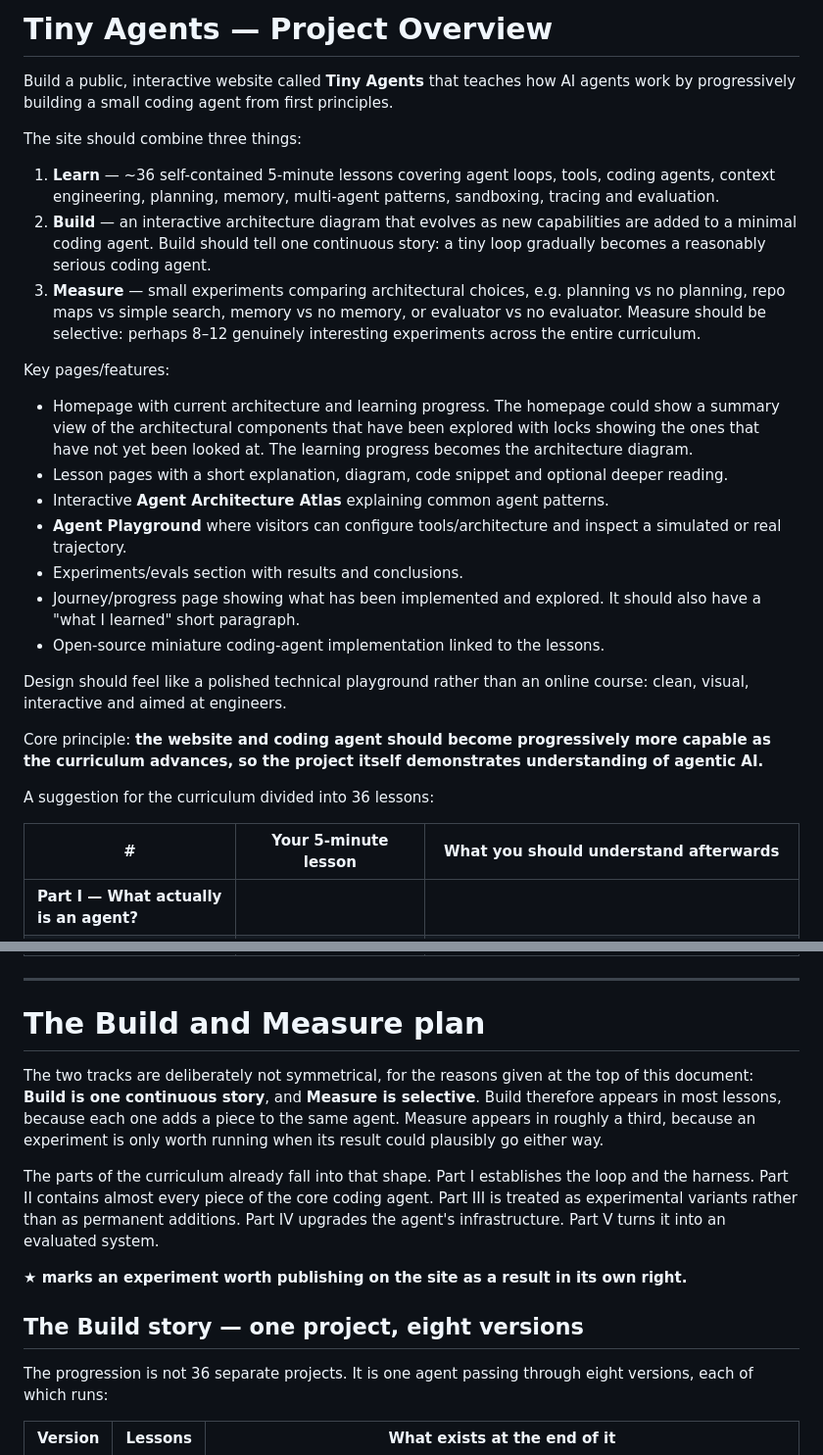
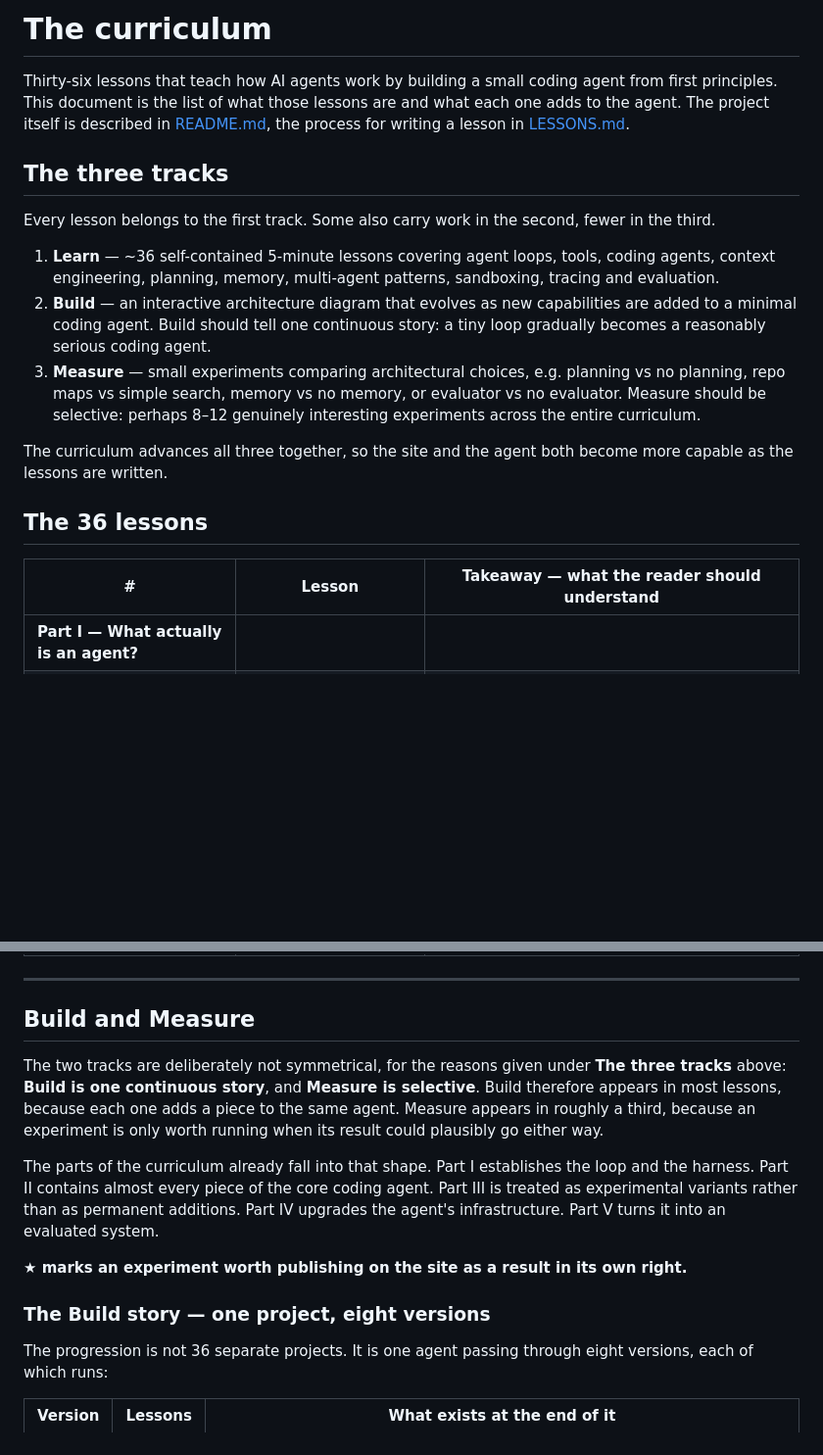
Before and after one commit to mrm1001/tiny-agents, a Markdown page: CURRICULUM.md, 2 parts joined by grey strips. Shown at 98% size. Drawn GitHub-style; blank space fills up the shorter version.

Commit message:
Split the project brief out of CURRICULUM.md
CURRICULUM.md opened as the original project brief and then carried the lesson
list and the Build and Measure plan, under two competing H1s. It is now one
document about one thing: The three tracks, The 36 lessons, Build and Measure,
with the plan demoted from a second H1 to a section of it.

The brief itself needed almost nowhere to go. Checked claim by claim, README
already covered eight of eleven — the progressive site, the diagram as progress
tracker, the padlocks, and the Atlas, Playground, Measure section, Journey page
and mini agent, all already listed under "Not built yet". Only three were
unique: Learn/Build/Measure, which is the curriculum's own structure and stays;
the design intent, which moves to README; and the Journey page's "what I
learned" note, which joins the rest of that list. No new file.

Table headers lose their second person, which only made sense while this was a
brief addressed to Maria. "Your 5-minute lesson" is now "Lesson", and "What you
should understand afterwards" names the frontmatter field it maps to.

Verified: 36 lessons in both tables, titles matching each other and all 36
lesson files, no ragged tables, no broken links.

Co-Authored-By: Claude Opus 5 (1M context) <noreply@anthropic.com>

```diff
--- a/CURRICULUM.md
+++ b/CURRICULUM.md
@@ -1,30 +1,25 @@
-# Tiny Agents — Project Overview
+# The curriculum
 
-Build a public, interactive website called **Tiny Agents** that teaches how AI agents work by progressively building a small coding agent from first principles.
+Thirty-six lessons that teach how AI agents work by building a small coding agent from
+first principles. This document is the list of what those lessons are and what each one
+adds to the agent. The project itself is described in [README.md](README.md), the process
+for writing a lesson in [LESSONS.md](LESSONS.md).
 
-The site should combine three things:
+## The three tracks
+
+Every lesson belongs to the first track. Some also carry work in the second, fewer in the
+third.
 
 1. **Learn** — ~36 self-contained 5-minute lessons covering agent loops, tools, coding agents, context engineering, planning, memory, multi-agent patterns, sandboxing, tracing and evaluation.
 2. **Build** — an interactive architecture diagram that evolves as new capabilities are added to a minimal coding agent. Build should tell one continuous story: a tiny loop gradually becomes a reasonably serious coding agent.
 3. **Measure** — small experiments comparing architectural choices, e.g. planning vs no planning, repo maps vs simple search, memory vs no memory, or evaluator vs no evaluator. Measure should be selective: perhaps 8–12 genuinely interesting experiments across the entire curriculum.
 
-Key pages/features:
+The curriculum advances all three together, so the site and the agent both become more
+capable as the lessons are written.
 
-* Homepage with current architecture and learning progress. The homepage could show a summary view of the architectural components that have been explored with locks showing the ones that have not yet been looked at. The learning progress becomes the architecture diagram.
-* Lesson pages with a short explanation, diagram, code snippet and optional deeper reading.
-* Interactive **Agent Architecture Atlas** explaining common agent patterns.
-* **Agent Playground** where visitors can configure tools/architecture and inspect a simulated or real trajectory.
-* Experiments/evals section with results and conclusions.
-* Journey/progress page showing what has been implemented and explored. It should also have a "what I learned" short paragraph.
-* Open-source miniature coding-agent implementation linked to the lessons.
+## The 36 lessons
 
-Design should feel like a polished technical playground rather than an online course: clean, visual, interactive and aimed at engineers.
-
-Core principle: **the website and coding agent should become progressively more capable as the curriculum advances, so the project itself demonstrates understanding of agentic AI.**
-
-A suggestion for the curriculum divided into 36 lessons:
-
-| #                                                        | Your 5-minute lesson                        | What you should understand afterwards                                                                                   |
+| #                                                        | Lesson                                      | Takeaway — what the reader should understand                                                                                   |
 | -------------------------------------------------------- | ------------------------------------------- | ----------------------------------------------------------------------------------------------------------------------- |
 | **Part I — What actually is an agent?**                  |                                             |                                                                                                                         |
 | 1                                                        | **Chatbot vs workflow vs agent**            | Why calling an LLM isn't an agent; what "model controls the loop" means.                                                |
@@ -70,10 +65,10 @@ A suggestion for the curriculum divided into 36 lessons:
 
 ---
 
-# The Build and Measure plan
+## Build and Measure
 
-The two tracks are deliberately not symmetrical, for the reasons given at the top of this
-document: **Build is one continuous story**, and **Measure is selective**. Build therefore
+The two tracks are deliberately not symmetrical, for the reasons given under **The three tracks**
+above: **Build is one continuous story**, and **Measure is selective**. Build therefore
 appears in most lessons, because each one adds a piece to the same agent. Measure appears
 in roughly a third, because an experiment is only worth running when its result could
 plausibly go either way.
@@ -85,7 +80,7 @@ agent's infrastructure. Part V turns it into an evaluated system.
 
 **★ marks an experiment worth publishing on the site as a result in its own right.**
 
-## The Build story — one project, eight versions
+### The Build story — one project, eight versions
 
 The progression is not 36 separate projects. It is one agent passing through eight
 versions, each of which runs:
```
Also changed, not shown: other parts of CURRICULUM.md (+7 -7 lines), README.md (+6 -1 lines).
